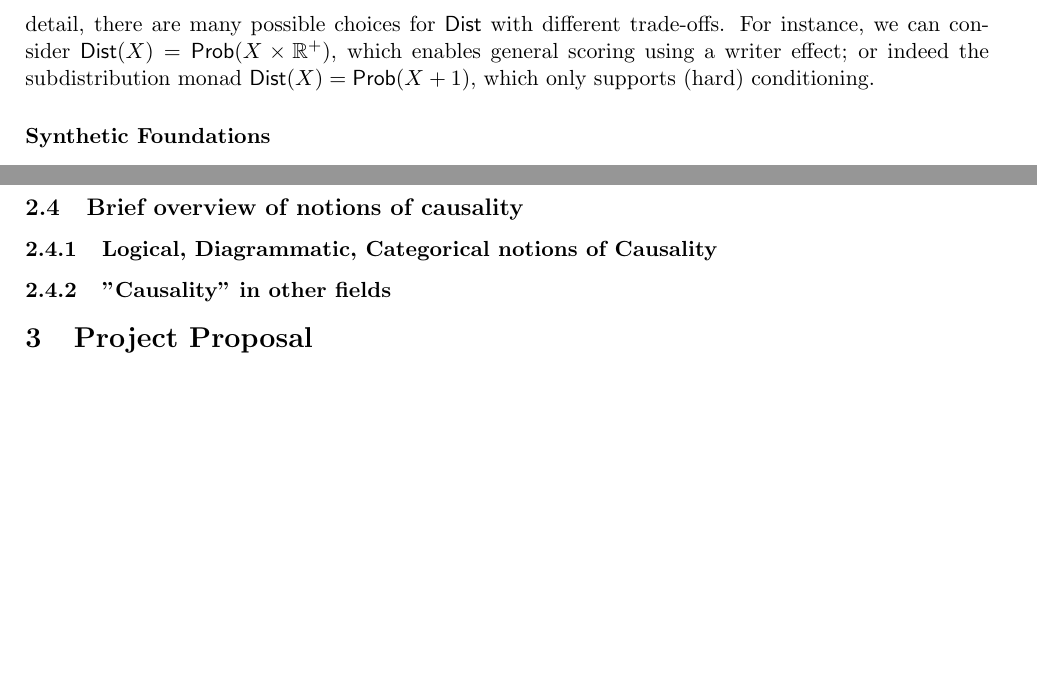
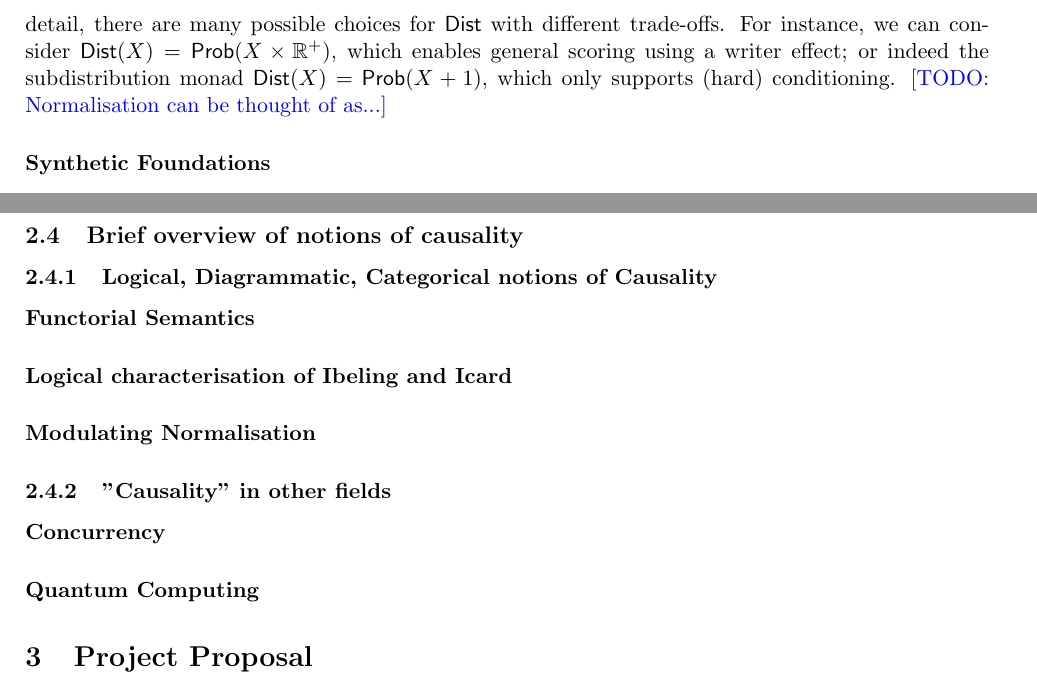
Before and after one commit to theo-chengkai-wang/oxford-transfer-of-status, a LaTeX document (draft-bis.tex): two parts of pages 2 and 4 of 6, joined at a grey line, cut so that both start at the same text, the shorter picture padded with empty space. Compiled offline with pdfLaTeX.

Commit message:
initial progress on transfer

```diff
--- a/draft-bis.tex
+++ b/draft-bis.tex
@@ -41,7 +41,7 @@ Probabilistic Programming languages can be seen as a compositional generalisatio
 
 \paragraph{Semantics of PPLs} The semantics of probabilistic programming languages are generally given in a category $\catc$ that `supports probability theory' with a normalised probability monad $\Prob$. In the discrete case, one considers $\Set$ and the finitely supported distributions monad. Because $\Set$ is cartesian-closed, one can not only interpret first order programs, but also higher order ones like $(X \to \Prob(Y)) \to \Prob(Z)$. In the more general continuous case, one often uses categories like the category of measurable spaces $\Meas$ (or subcategories thereof) with the Giry monad $G: \Meas \to \Meas$ \todo{cite}. Because $\Meas$ is famously not cartesian-closed, several works \cite{semantics_ppl_staton2016,Heunen_2017} have developed the category of quasi-Borel spaces (QBS) as an alternative in which higher order probabilistic programming is possible. Many extensions to QBS have since been developed, such as $\omega$QBS \todo{cite}, which enables recursion, and quasi-Borel families (QBFs), which enable dependent types \todo{cite}.
 
-Normalised probability monads only allow one to interpret sampling; interpreting conditioning (or scoring in general) will require \emph{unnormalised} probability monads $\Dist$. An unnormalised probability monad should be a super-monad of the normalised counterpart. Without going into too much detail, there are many possible choices for $\Dist$ with different trade-offs. For instance, we can consider $\Dist(X) = \Prob(X \times \reals^+)$, which enables general scoring using a writer effect; or indeed the subdistribution monad $\Dist(X) = \Prob(X + 1)$, which only supports (hard) conditioning.
+Normalised probability monads only allow one to interpret sampling; interpreting conditioning (or scoring in general) will require \emph{unnormalised} probability monads $\Dist$. An unnormalised probability monad should be a super-monad of the normalised counterpart. Without going into too much detail, there are many possible choices for $\Dist$ with different trade-offs. For instance, we can consider $\Dist(X) = \Prob(X \times \reals^+)$, which enables general scoring using a writer effect; or indeed the subdistribution monad $\Dist(X) = \Prob(X + 1)$, which only supports (hard) conditioning. \todo{Normalisation can be thought of as...}
 
 \paragraph{Synthetic Foundations}
 
@@ -126,8 +126,17 @@ Four systems support rung 3 natively~\cite{tavares2021language,chirho,perov2020m
 
 \subsubsection{Logical, Diagrammatic, Categorical notions of Causality}
 
+\paragraph{Functorial Semantics}
+
+\paragraph{Logical characterisation of Ibeling and Icard}
+
+\paragraph{Modulating Normalisation}
+
 \subsubsection{"Causality" in other fields}
 
+\paragraph{Concurrency}
+
+\paragraph{Quantum Computing}
 
 % \section{From quantum protocols to causality}
 
```
Also changed, not shown: draft-bis.pdf, draft-bis.tex (2 more changed lines).
